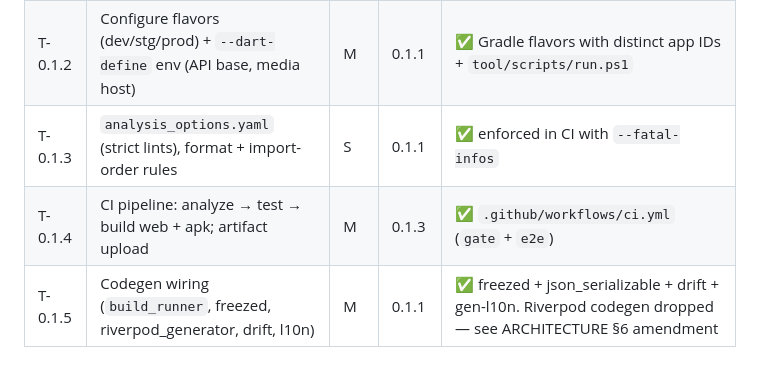
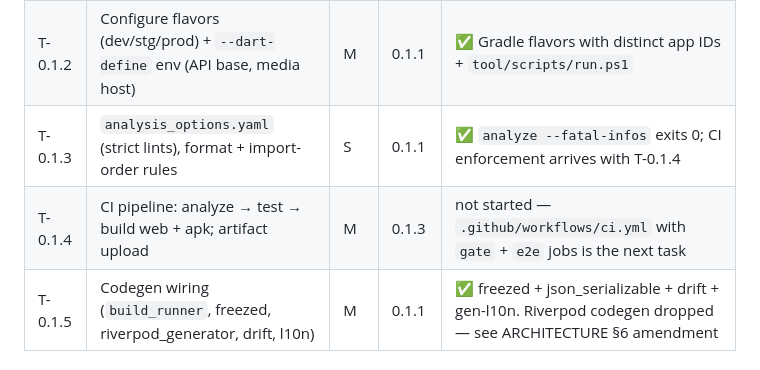
Before and after one commit to Asim971/camp_management, a Markdown page: TASK_BREAKDOWN.md, the part around the change. Drawn GitHub-style.

Commit message:
docs: stop the P0.1 table claiming CI that does not exist yet
The T-0.1.4 row asserted .github/workflows/ci.yml with gate and e2e jobs,
and T-0.1.3 claimed its lints were enforced in CI. Neither the workflow file
nor the directory exists; the CI task has not run. Both rows now state what
is actually true today.

```diff
--- a/TASK_BREAKDOWN.md
+++ b/TASK_BREAKDOWN.md
@@ -28,8 +28,8 @@
 |----|------|-----|------|---------------------|
 | T-0.1.1 | `flutter create` with web + android platforms; adopt scaffold in this repo | S | — | ✅ web + android; runs on Chrome and Android emulator |
 | T-0.1.2 | Configure flavors (dev/stg/prod) + `--dart-define` env (API base, media host) | M | 0.1.1 | ✅ Gradle flavors with distinct app IDs + `tool/scripts/run.ps1` |
-| T-0.1.3 | `analysis_options.yaml` (strict lints), format + import-order rules | S | 0.1.1 | ✅ enforced in CI with `--fatal-infos` |
-| T-0.1.4 | CI pipeline: analyze → test → build web + apk; artifact upload | M | 0.1.3 | ✅ `.github/workflows/ci.yml` (`gate` + `e2e`) |
+| T-0.1.3 | `analysis_options.yaml` (strict lints), format + import-order rules | S | 0.1.1 | ✅ `analyze --fatal-infos` exits 0; CI enforcement arrives with T-0.1.4 |
+| T-0.1.4 | CI pipeline: analyze → test → build web + apk; artifact upload | M | 0.1.3 | not started — `.github/workflows/ci.yml` with `gate` + `e2e` jobs is the next task |
 | T-0.1.5 | Codegen wiring (`build_runner`, freezed, riverpod_generator, drift, l10n) | M | 0.1.1 | ✅ freezed + json_serializable + drift + gen-l10n. Riverpod codegen dropped — see ARCHITECTURE §6 amendment |
 
 ### Epic P0.2 — Design system & tokens ⭐
```
